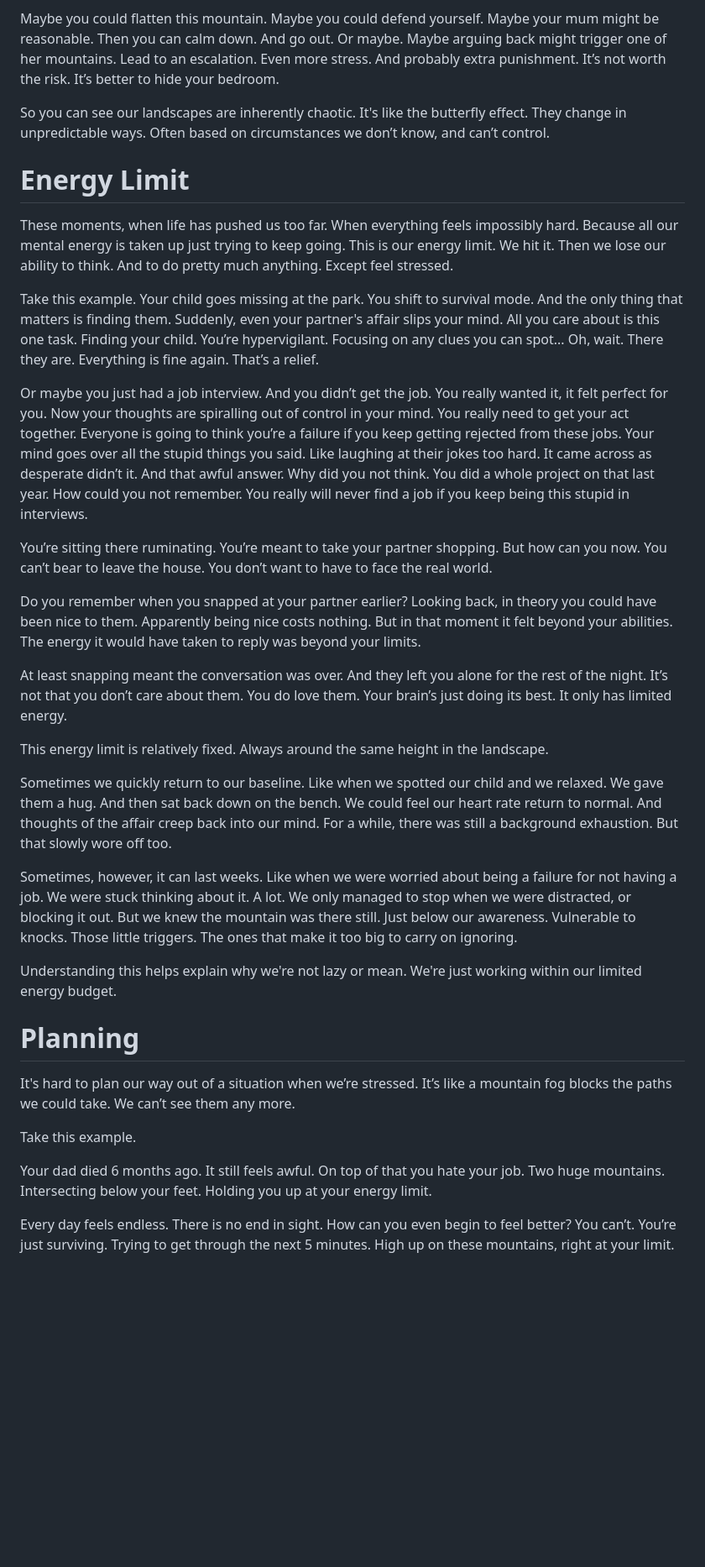
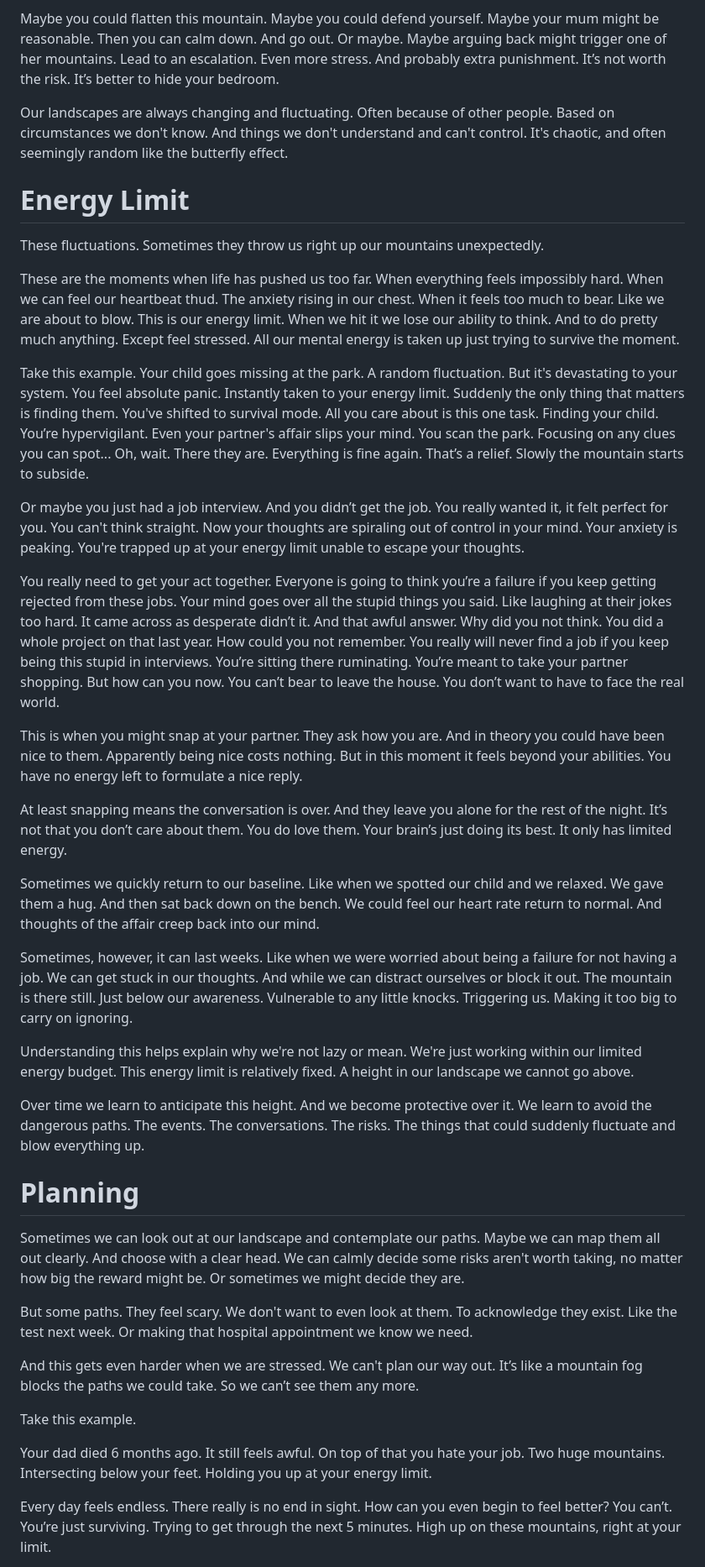
Before and after one commit to Nichola-Roberts/Website, a Markdown page: content.md, the part around the change printed below. Shown: that part at 84% size. GitHub-like rendering; blank space fills up the shorter version.

Commit message:
Update content with expanded sections and narrative improvements

```diff
--- a/content.md
+++ b/content.md
@@ -30,35 +30,41 @@ Now imagine you’re a teenager instead. Full of life and feeling excited. You'r
 
 Maybe you could flatten this mountain. Maybe you could defend yourself. Maybe your mum might be reasonable. Then you can calm down. And go out. Or maybe. Maybe arguing back might trigger one of her mountains. Lead to an escalation. Even more stress. And probably extra punishment. It’s not worth the risk. It’s better to hide your bedroom.
 
-So you can see our landscapes are inherently chaotic. It's like the butterfly effect. They change in unpredictable ways. Often based on circumstances we don’t know, and can’t control.
+Our landscapes are always changing and fluctuating. Often because of other people. Based on circumstances we don't know. And things we don't understand and can't control. It's chaotic, and often seemingly random like the butterfly effect.
 
 # Energy Limit
-These moments, when life has pushed us too far. When everything feels impossibly hard. Because all our mental energy is taken up just trying to keep going. This is our energy limit. We hit it. Then we lose our ability to think. And to do pretty much anything. Except feel stressed.
+These fluctuations. Sometimes they throw us right up our mountains unexpectedly.
 
-Take this example. Your child goes missing at the park. You shift to survival mode. And the only thing that matters is finding them. Suddenly, even your partner's affair slips your mind. All you care about is this one task. Finding your child. You’re hypervigilant. Focusing on any clues you can spot... Oh, wait. There they are. Everything is fine again. That’s a relief.
+These are the moments when life has pushed us too far. When everything feels impossibly hard. When we can feel our heartbeat thud. The anxiety rising in our chest. When it feels too much to bear. Like we are about to blow. This is our energy limit. When we hit it we lose our ability to think. And to do pretty much anything.  Except feel stressed. All our mental energy is taken up just trying to survive the moment.
 
-Or maybe you just had a job interview. And you didn’t get the job. You really wanted it, it felt perfect for you. Now your thoughts are spiralling out of control in your mind. You really need to get your act together. Everyone is going to think you’re a failure if you keep getting rejected from these jobs. Your mind goes over all the stupid things you said. Like laughing at their jokes too hard. It came across as desperate didn’t it. And that awful answer. Why did you not think. You did a whole project on that last year. How could you not remember. You really will never find a job if you keep being this stupid in interviews.
+Take this example. Your child goes missing at the park. A random fluctuation. But it's devastating to your system. You feel absolute panic. Instantly taken to your energy limit. Suddenly the only thing that matters is finding them. You've shifted to survival mode. All you care about is this one task. Finding your child. You’re hypervigilant. Even your partner's affair slips your mind. You scan the park. Focusing on any clues you can spot... Oh, wait. There they are. Everything is fine again. That’s a relief. Slowly the mountain starts to subside.
 
-You’re sitting there ruminating. You’re meant to take your partner shopping. But how can you now. You can’t bear to leave the house. You don’t want to have to face the real world.
+Or maybe you just had a job interview. And you didn’t get the job. You really wanted it, it felt perfect for you. You can't think straight. Now your thoughts are spiraling out of control in your mind. Your anxiety is peaking. You're trapped up at your energy limit unable to escape your thoughts.
 
-Do you remember when you snapped at your partner earlier? Looking back, in theory you could have been nice to them. Apparently being nice costs nothing. But in that moment it felt beyond your abilities. The energy it would have taken to reply was beyond your limits.
+You really need to get your act together. Everyone is going to think you’re a failure if you keep getting rejected from these jobs. Your mind goes over all the stupid things you said. Like laughing at their jokes too hard. It came across as desperate didn’t it. And that awful answer. Why did you not think. You did a whole project on that last year. How could you not remember. You really will never find a job if you keep being this stupid in interviews. You’re sitting there ruminating. You’re meant to take your partner shopping. But how can you now. You can’t bear to leave the house. You don’t want to have to face the real world.
 
-At least snapping meant the conversation was over. And they left you alone for the rest of the night. It’s not that you don’t care about them. You do love them. Your brain’s just doing its best. It only has limited energy.
+This is when you might snap at your partner. They ask how you are. And in theory you could have been nice to them. Apparently being nice costs nothing. But in this moment it feels beyond your abilities. You have no energy left to formulate a nice reply.
 
-This energy limit is relatively fixed. Always around the same height in the landscape.
+At least snapping means the conversation is over. And they leave you alone for the rest of the night. It’s not that you don’t care about them. You do love them. Your brain’s just doing its best. It only has limited energy.
 
-Sometimes we quickly return to our baseline. Like when we spotted our child and we relaxed. We gave them a hug. And then sat back down on the bench. We could feel our heart rate return to normal. And thoughts of the affair creep back into our mind. For a while, there was still a background exhaustion. But that slowly wore off too.
+Sometimes we quickly return to our baseline. Like when we spotted our child and we relaxed. We gave them a hug. And then sat back down on the bench. We could feel our heart rate return to normal. And thoughts of the affair creep back into our mind.
 
-Sometimes, however, it can last weeks. Like when we were worried about being a failure for not having a job. We were stuck thinking about it. A lot. We only managed to stop when we were distracted, or blocking it out. But we knew the mountain was there still. Just below our awareness. Vulnerable to knocks. Those little triggers. The ones that make it too big to carry on ignoring.
+Sometimes, however, it can last weeks. Like when we were worried about being a failure for not having a job. We can get stuck in our thoughts. And while we can distract ourselves or block it out. The mountain is there still. Just below our awareness. Vulnerable to any little knocks. Triggering us. Making it too big to carry on ignoring.
 
-Understanding this helps explain why we're not lazy or mean. We're just working within our limited energy budget.
+Understanding this helps explain why we're not lazy or mean. We're just working within our limited energy budget. This energy limit is relatively fixed. A height in our landscape we cannot go above.
+
+Over time we learn to anticipate this height. And we become protective over it. We learn to avoid the dangerous paths. The events. The conversations. The risks. The things that could suddenly fluctuate and blow everything up.
 
 # Planning
-It's hard to plan our way out of a situation when we’re stressed. It’s like a mountain fog blocks the paths we could take. We can’t see them any more.
+Sometimes we can look out at our landscape and contemplate our paths. Maybe we can map them all out clearly. And choose with a clear head. We can calmly decide some risks aren't worth taking, no matter how big the reward might be. Or sometimes we might decide they are.
+
+But some paths. They feel scary. We don't want to even look at them. To acknowledge they exist. Like the test next week. Or making that hospital appointment we know we need.
+
+And this gets even harder when we are stressed. We can't plan our way out. It’s like a mountain fog blocks the paths we could take. So we can’t see them any more.
 
 Take this example.
 
 Your dad died 6 months ago. It still feels awful. On top of that you hate your job. Two huge mountains. Intersecting below your feet. Holding you up at your energy limit.
 
-Every day feels endless. There is no end in sight. How can you even begin to feel better? You can’t. You’re just surviving. Trying to get through the next 5 minutes. High up on these mountains, right at your limit.
+Every day feels endless. There really is no end in sight. How can you even begin to feel better? You can’t. You’re just surviving. Trying to get through the next 5 minutes. High up on these mountains, right at your limit.
 
```
Also changed, not shown: other parts of content.md (+10 -4 lines).
